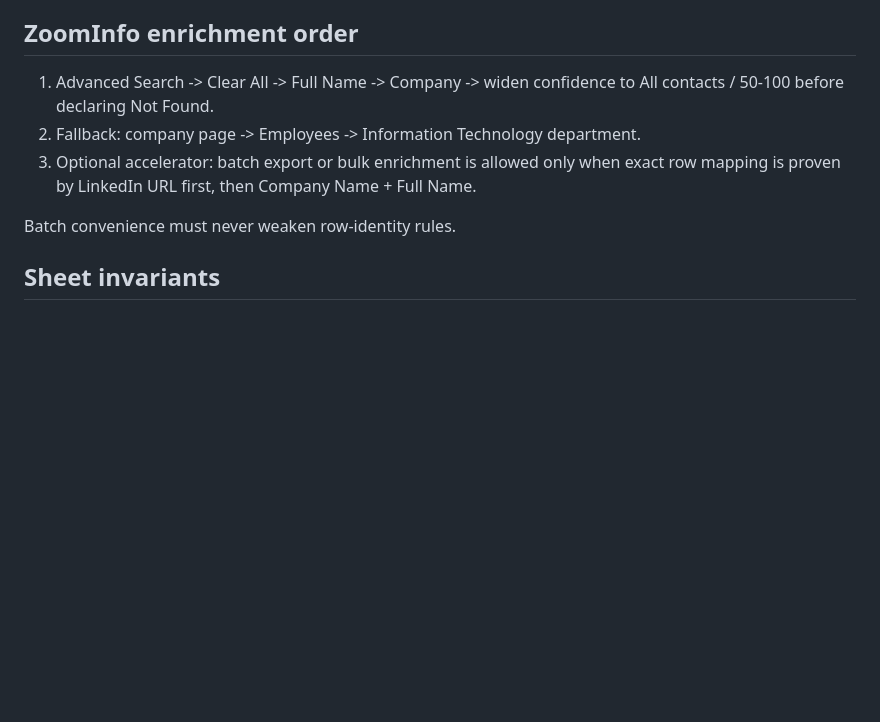
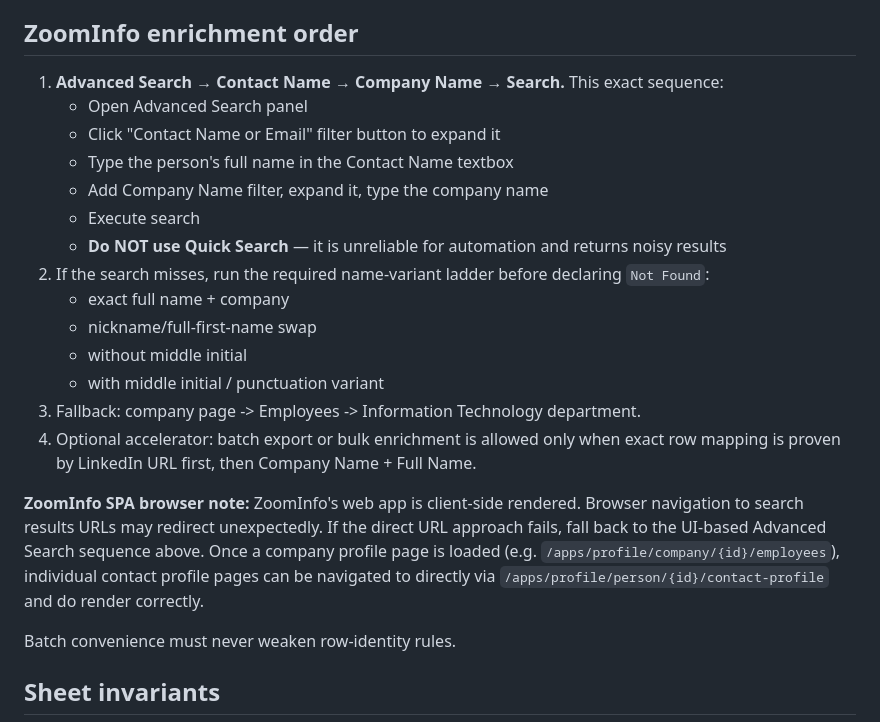
Before and after one commit to kyledrehwing-Dre/kyle-leadgen-workspace, a Markdown page: skills/linkedin_zoominfo_sop/SKILL.md, the part around the change. Drawn GitHub-style; blank space fills up the shorter version.

Commit message:
SOP update: ZoomInfo Advanced Search method + SPA browser note; ICE Phase 2 progress

```diff
--- a/skills/linkedin_zoominfo_sop/SKILL.md
+++ b/skills/linkedin_zoominfo_sop/SKILL.md
@@ -121,9 +121,22 @@ This prevents false negatives like row 308, where the contact existed in plain v
 - `No Phone` is allowed only after an explicit scan confirms there is no exact `(M)` entry on the matched contact profile
 
 ## ZoomInfo enrichment order
-1. Advanced Search -> Clear All -> Full Name -> Company -> widen confidence to All contacts / 50-100 before declaring Not Found.
-2. Fallback: company page -> Employees -> Information Technology department.
-3. Optional accelerator: batch export or bulk enrichment is allowed only when exact row mapping is proven by LinkedIn URL first, then Company Name + Full Name.
+1. **Advanced Search → Contact Name → Company Name → Search.** This exact sequence:
+   - Open Advanced Search panel
+   - Click "Contact Name or Email" filter button to expand it
+   - Type the person's full name in the Contact Name textbox
+   - Add Company Name filter, expand it, type the company name
+   - Execute search
+   - **Do NOT use Quick Search** — it is unreliable for automation and returns noisy results
+2. If the search misses, run the required name-variant ladder before declaring `Not Found`:
+   - exact full name + company
+   - nickname/full-first-name swap
+   - without middle initial
+   - with middle initial / punctuation variant
+3. Fallback: company page -> Employees -> Information Technology department.
+4. Optional accelerator: batch export or bulk enrichment is allowed only when exact row mapping is proven by LinkedIn URL first, then Company Name + Full Name.
+
+**ZoomInfo SPA browser note:** ZoomInfo's web app is client-side rendered. Browser navigation to search results URLs may redirect unexpectedly. If the direct URL approach fails, fall back to the UI-based Advanced Search sequence above. Once a company profile page is loaded (e.g. `/apps/profile/company/{id}/employees`), individual contact profile pages can be navigated to directly via `/apps/profile/person/{id}/contact-profile` and do render correctly.
 
 Batch convenience must never weaken row-identity rules.
 
```
